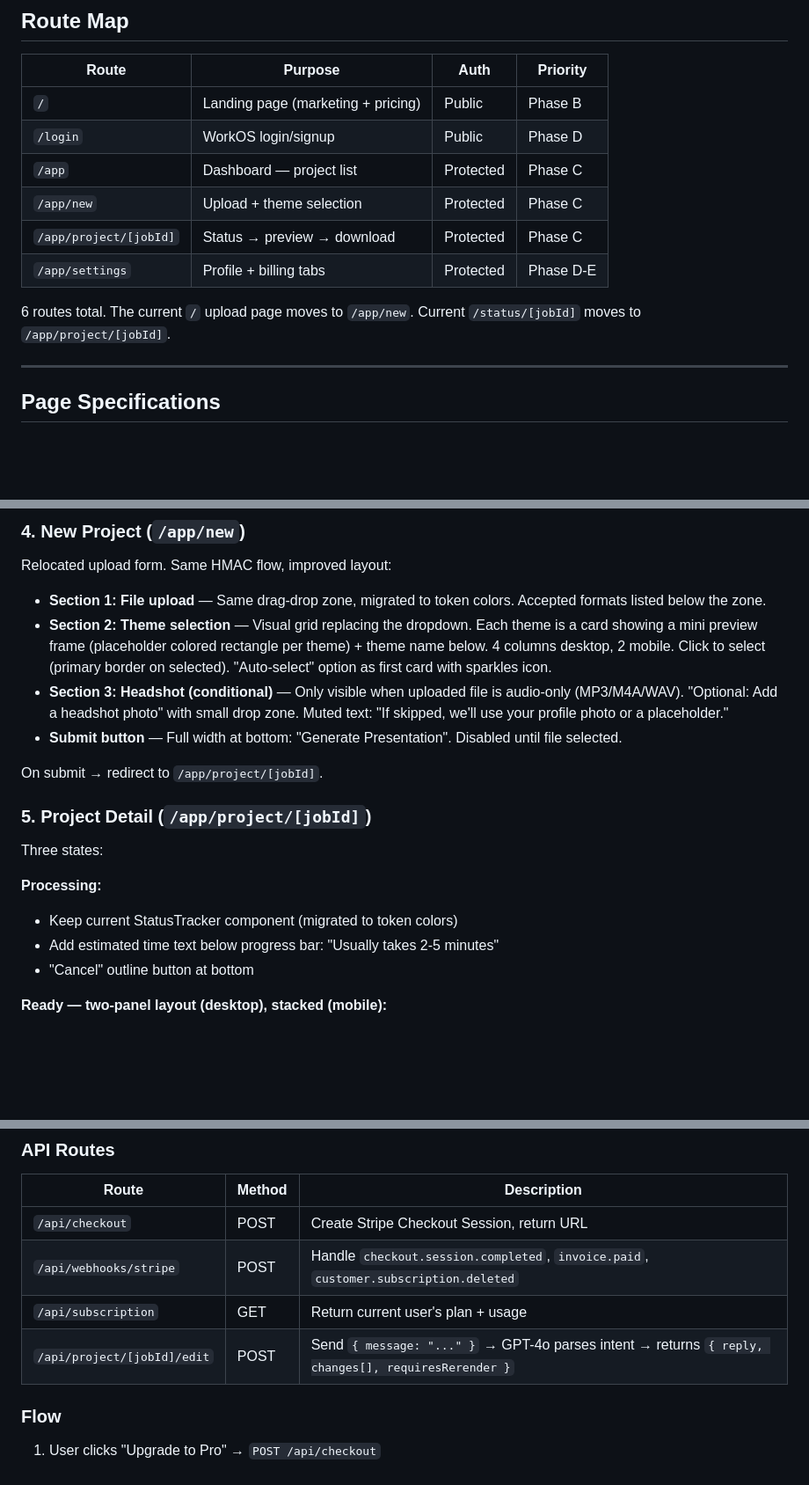
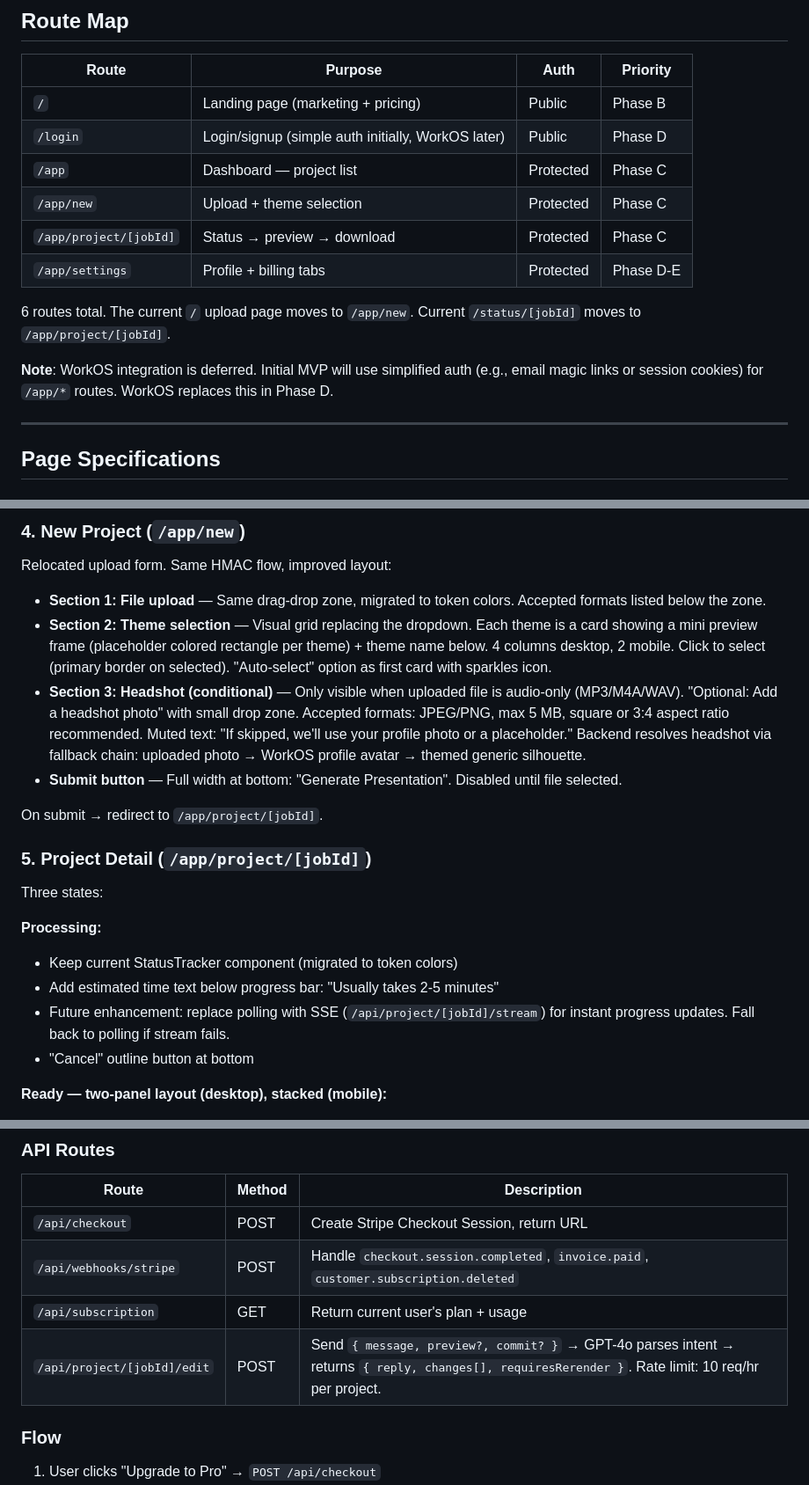
Before and after one commit to intelogroup/presto, a Markdown page: frontend/UI_PLAN.md, 3 parts joined by grey strips. Shown at 88% size. Drawn GitHub-style; blank space fills up the shorter version.

```diff
--- a/frontend/UI_PLAN.md
+++ b/frontend/UI_PLAN.md
@@ -87,13 +87,15 @@ Current pages use hardcoded Tailwind colors (`bg-gray-50`, `text-blue-700`, `bor
 | Route | Purpose | Auth | Priority |
 |-------|---------|------|----------|
 | `/` | Landing page (marketing + pricing) | Public | Phase B |
-| `/login` | WorkOS login/signup | Public | Phase D |
+| `/login` | Login/signup (simple auth initially, WorkOS later) | Public | Phase D |
 | `/app` | Dashboard — project list | Protected | Phase C |
 | `/app/new` | Upload + theme selection | Protected | Phase C |
 | `/app/project/[jobId]` | Status → preview → download | Protected | Phase C |
 | `/app/settings` | Profile + billing tabs | Protected | Phase D-E |
 
 6 routes total. The current `/` upload page moves to `/app/new`. Current `/status/[jobId]` moves to `/app/project/[jobId]`.
+
+**Note**: WorkOS integration is deferred. Initial MVP will use simplified auth (e.g., email magic links or session cookies) for `/app/*` routes. WorkOS replaces this in Phase D.
 
 ---
 
@@ -144,7 +146,7 @@ Relocated upload form. Same HMAC flow, improved layout:
 
 - **Section 1: File upload** — Same drag-drop zone, migrated to token colors. Accepted formats listed below the zone.
 - **Section 2: Theme selection** — Visual grid replacing the dropdown. Each theme is a card showing a mini preview frame (placeholder colored rectangle per theme) + theme name below. 4 columns desktop, 2 mobile. Click to select (primary border on selected). "Auto-select" option as first card with sparkles icon.
-- **Section 3: Headshot (conditional)** — Only visible when uploaded file is audio-only (MP3/M4A/WAV). "Optional: Add a headshot photo" with small drop zone. Muted text: "If skipped, we'll use your profile photo or a placeholder."
+- **Section 3: Headshot (conditional)** — Only visible when uploaded file is audio-only (MP3/M4A/WAV). "Optional: Add a headshot photo" with small drop zone. Accepted formats: JPEG/PNG, max 5 MB, square or 3:4 aspect ratio recommended. Muted text: "If skipped, we'll use your profile photo or a placeholder." Backend resolves headshot via fallback chain: uploaded photo → WorkOS profile avatar → themed generic silhouette.
 - **Submit button** — Full width at bottom: "Generate Presentation". Disabled until file selected.
 
 On submit → redirect to `/app/project/[jobId]`.
@@ -156,6 +158,7 @@ Three states:
 **Processing:**
 - Keep current StatusTracker component (migrated to token colors)
 - Add estimated time text below progress bar: "Usually takes 2-5 minutes"
+- Future enhancement: replace polling with SSE (`/api/project/[jobId]/stream`) for instant progress updates. Fall back to polling if stream fails.
 - "Cancel" outline button at bottom
 
 **Ready — two-panel layout (desktop), stacked (mobile):**
@@ -293,7 +306,7 @@ Every page must handle all applicable states:
 | `/api/checkout` | POST | Create Stripe Checkout Session, return URL |
 | `/api/webhooks/stripe` | POST | Handle `checkout.session.completed`, `invoice.paid`, `customer.subscription.deleted` |
 | `/api/subscription` | GET | Return current user's plan + usage |
-| `/api/project/[jobId]/edit` | POST | Send `{ message: "..." }` → GPT-4o parses intent → returns `{ reply, changes[], requiresRerender }` |
+| `/api/project/[jobId]/edit` | POST | Send `{ message, preview?, commit? }` → GPT-4o parses intent → returns `{ reply, changes[], requiresRerender }`. Rate limit: 10 req/hr per project. |
 
 ### Flow
 
```
Also changed, not shown: other parts of frontend/UI_PLAN.md (+28 -7 lines), CLAUDE.md (+2 -2 lines).
